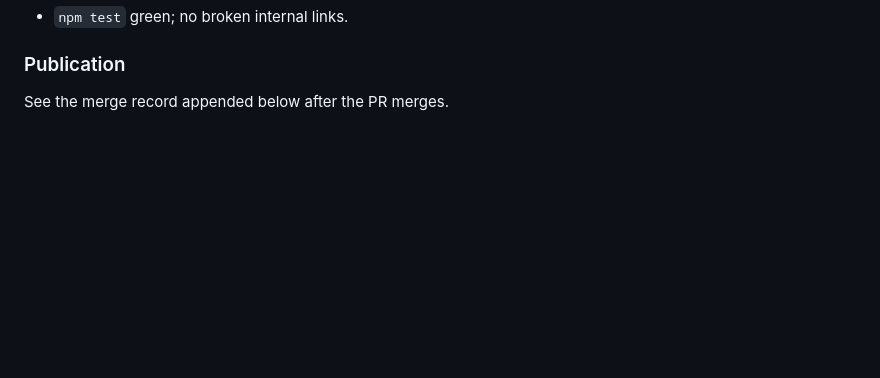
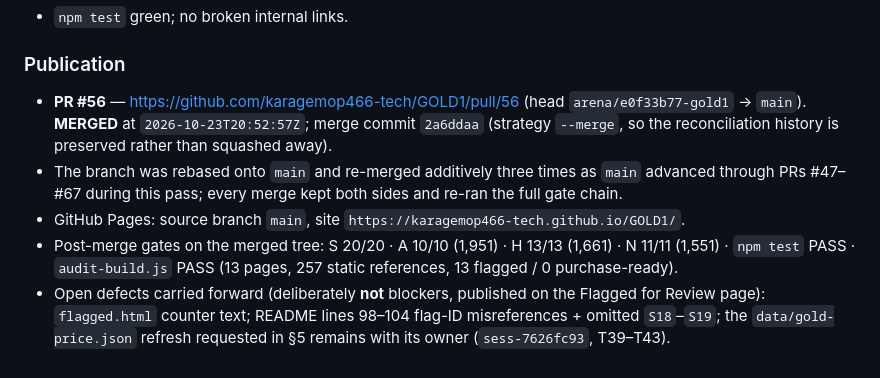
Before and after one commit to karagemop466-tech/GOLD1, a Markdown page: COORDINATION.md, the part around the change. Rendered like a GitHub page; blank space fills up the shorter version.

Commit message:
Record PR #56 merge + Pages publication in COORDINATION.md §20
Co-authored-by: arena-agent <297053741+arena-agent@users.noreply.github.com>

```diff
--- a/COORDINATION.md
+++ b/COORDINATION.md
@@ -968,4 +968,14 @@ derived from `data/rings.json` / `data/compliance.json` and must not contain the
 
 ### Publication
 
-See the merge record appended below after the PR merges.
+- **PR #56** — https://github.com/karagemop466-tech/GOLD1/pull/56 (head `arena/e0f33b77-gold1` → `main`).
+  **MERGED** at `2026-10-23T20:52:57Z`; merge commit `2a6ddaa` (strategy `--merge`, so the reconciliation
+  history is preserved rather than squashed away).
+- The branch was rebased onto `main` and re-merged additively three times as `main` advanced through PRs
+  #47–#67 during this pass; every merge kept both sides and re-ran the full gate chain.
+- GitHub Pages: source branch `main`, site `https://karagemop466-tech.github.io/GOLD1/`.
+- Post-merge gates on the merged tree: S 20/20 · A 10/10 (1,951) · H 13/13 (1,661) · N 11/11 (1,551) ·
+  `npm test` PASS · `audit-build.js` PASS (13 pages, 257 static references, 13 flagged / 0 purchase-ready).
+- Open defects carried forward (deliberately **not** blockers, published on the Flagged for Review page):
+  `flagged.html` counter text; README lines 98–104 flag-ID misreferences + omitted `S18`–`S19`; the
+  `data/gold-price.json` refresh requested in §5 remains with its owner (`sess-7626fc93`, T39–T43).
```
